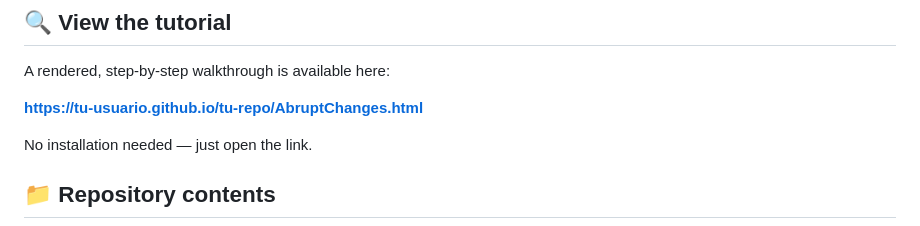
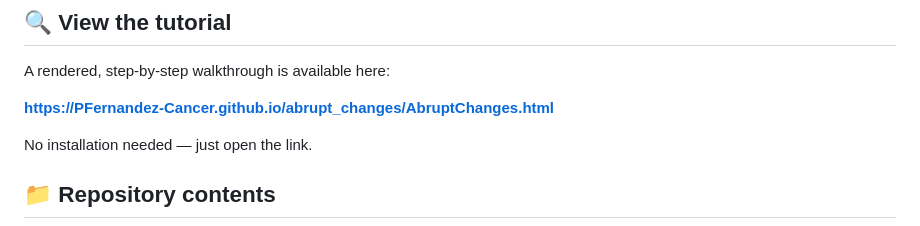
Before and after one commit to PFernandez-Cancer/abrupt_changes, a Markdown page: README.md, the part around the change. Rendered like a GitHub page.

Commit message:
Fix tutorial link in README
Updated tutorial link to point to the correct repository.

```diff
--- a/README.md
+++ b/README.md
@@ -16,7 +16,7 @@ See the paper for the full simulation study, the motivation behind the combined
 
 A rendered, step-by-step walkthrough is available here:
 
-**[https://tu-usuario.github.io/tu-repo/AbruptChanges.html](https://tu-usuario.github.io/tu-repo/AbruptChanges.html)**
+**[https://PFernandez-Cancer.github.io/abrupt_changes/AbruptChanges.html](https://tu-usuario.github.io/tu-repo/AbruptChanges.html)**
 
 No installation needed — just open the link.
 
```
